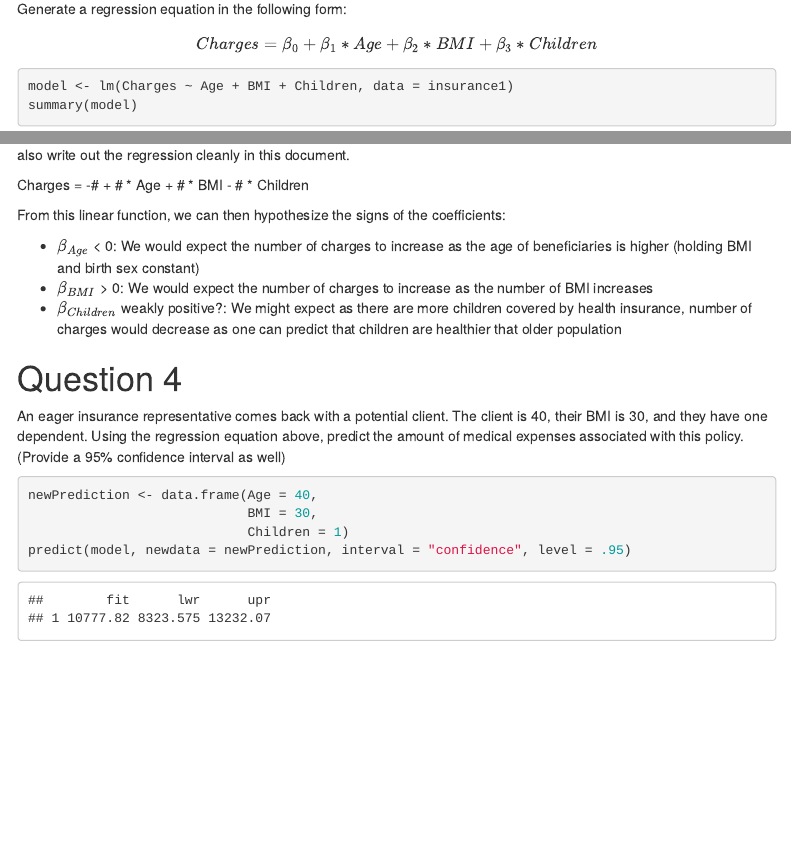
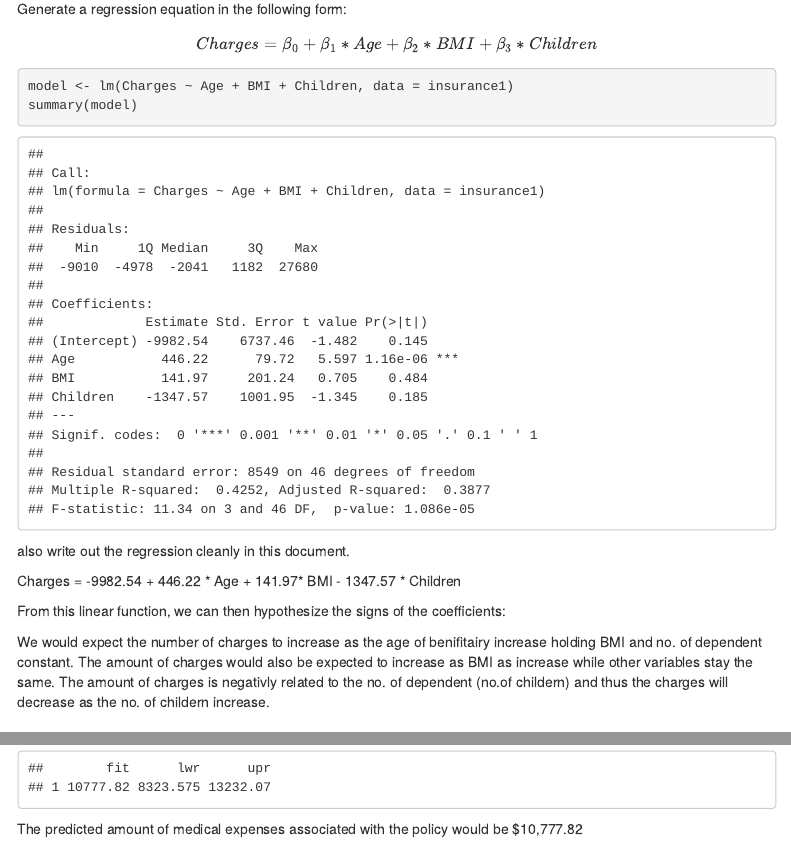
Before and after one commit to juli401/ECO6416group6, an R Markdown document (CodingAssignment1NEW.Rmd): the page in a window 1100 px wide, from 11360 px down, and a second part further down, joined at a grey line. Rendered offline with R 4.5, knitr and Pandoc, with nearby package versions; menus at the side of the page are left out.

Commit message:
Add files via upload

````diff
--- a/CodingAssignment1NEW.Rmd
+++ b/CodingAssignment1NEW.Rmd
@@ -180,18 +180,17 @@ summary(model)
 
 also write out the regression cleanly in this document.
 
-Charges = -# + # * Age + # * BMI - # * Children
+Charges = -9982.54 + 446.22 * Age + 141.97* BMI - 1347.57 * Children
 
 From this linear function, we can then hypothesize the signs of the coefficients:
 
-- $\beta_{Age}$ < 0: We would expect the number of charges to increase as the age of beneficiaries is higher   (holding BMI and birth sex constant)
-- $\beta_{BMI}$ > 0: We would expect the number of charges to increase as the number of BMI increases
-- $\beta_{Children}$ weakly positive?: We might expect as there are more children covered by health insurance, number of charges would decrease as one can predict that children are healthier that older population
+We would expect the number of charges to increase as the age of benifitairy increase holding BMI and no. of dependent constant.
+The amount of charges would also be expected to increase as BMI as increase while other variables stay the same.
+The amount of charges is negativly related to the no. of dependent (no.of childern) and thus the charges will decrease as the no. of childern increase.
 
 # Question 4
 
 An eager insurance representative comes back with a potential client. The client is 40, their BMI is 30, and they have one dependent. Using the regression equation above, predict the amount of medical expenses associated with this policy. (Provide a 95% confidence interval as well)
-
 
 ```{r q4}
 newPrediction <- data.frame(Age = 40,
@@ -199,3 +198,4 @@ newPrediction <- data.frame(Age = 40,
                             Children = 1)
 predict(model, newdata = newPrediction, interval = "confidence", level = .95)
 ```
+The predicted amount of medical expenses associated with the policy would be $10,777.82
````
